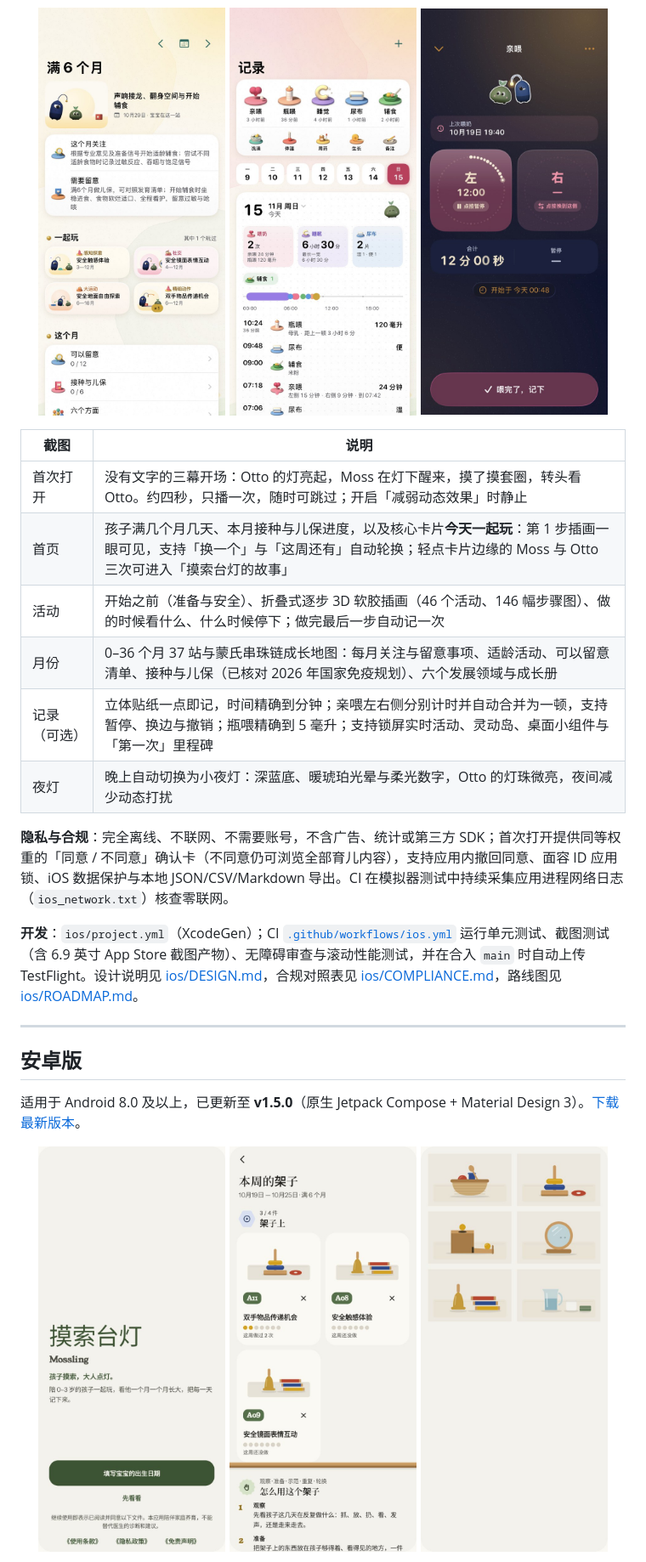
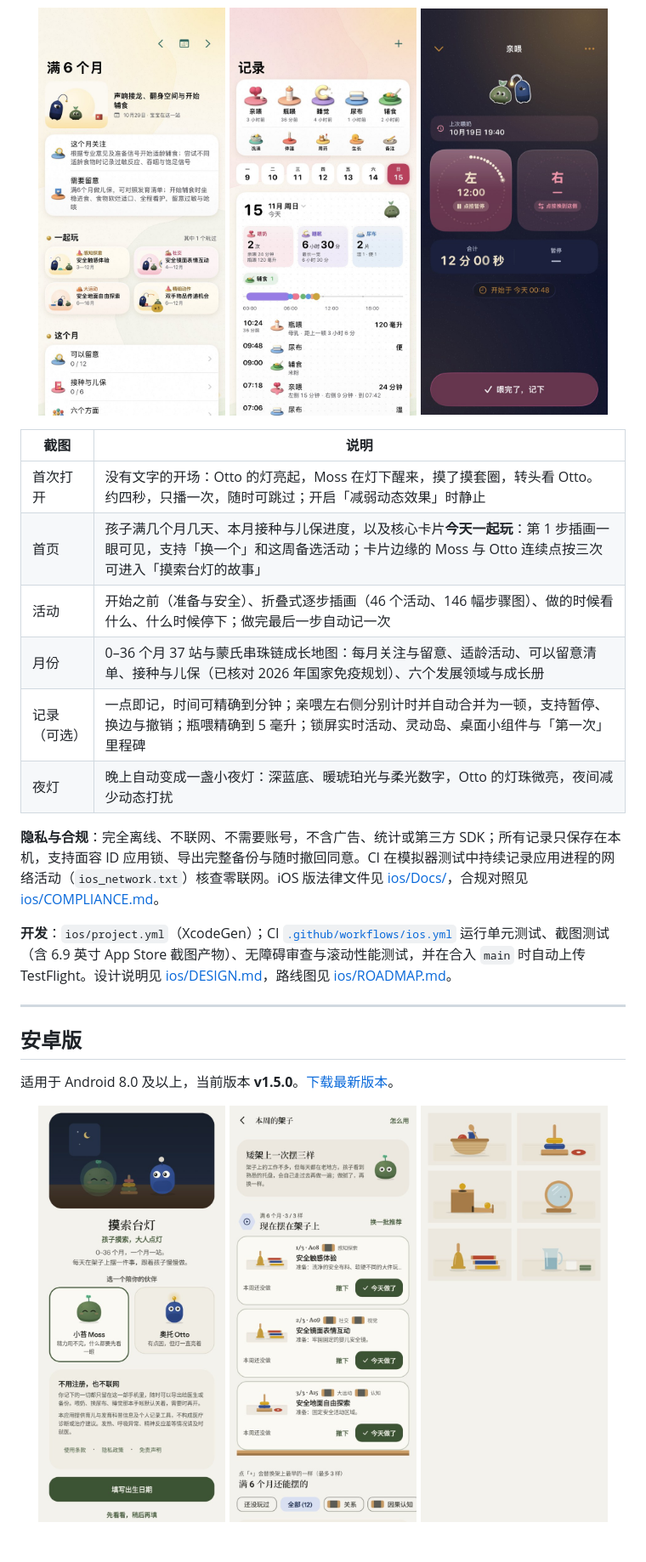
Before and after one commit to mjuvdeysii/mossling, a Markdown page: README.md, the part around one of its changes. Shown at 85% size. GitHub-like rendering; pictures changed too: docs/images/android/1_welcome.jpg, docs/images/android/2_shelf.jpg, docs/images/android/3_materials.jpg.

Commit message:
docs: refine README to match IP canon, update Android v1.5.0 screenshots, harden setup.sh

```diff
--- a/README.md
+++ b/README.md
@@ -48,22 +48,22 @@
 
 | 截图 | 说明 |
 |---|---|
-| 首次打开 | 没有文字的三幕开场：Otto 的灯亮起，Moss 在灯下醒来，摸了摸套圈，转头看 Otto。约四秒，只播一次，随时可跳过；开启「减弱动态效果」时静止 |
-| 首页 | 孩子满几个月几天、本月接种与儿保进度，以及核心卡片**今天一起玩**：第 1 步插画一眼可见，支持「换一个」与「这周还有」自动轮换；轻点卡片边缘的 Moss 与 Otto 三次可进入「摸索台灯的故事」 |
-| 活动 | 开始之前（准备与安全）、折叠式逐步 3D 软胶插画（46 个活动、146 幅步骤图）、做的时候看什么、什么时候停下；做完最后一步自动记一次 |
-| 月份 | 0–36 个月 37 站与蒙氏串珠链成长地图：每月关注与留意事项、适龄活动、可以留意清单、接种与儿保（已核对 2026 年国家免疫规划）、六个发展领域与成长册 |
-| 记录（可选） | 立体贴纸一点即记，时间精确到分钟；亲喂左右侧分别计时并自动合并为一顿，支持暂停、换边与撤销；瓶喂精确到 5 毫升；支持锁屏实时活动、灵动岛、桌面小组件与「第一次」里程碑 |
-| 夜灯 | 晚上自动切换为小夜灯：深蓝底、暖琥珀光晕与柔光数字，Otto 的灯珠微亮，夜间减少动态打扰 |
+| 首次打开 | 没有文字的开场：Otto 的灯亮起，Moss 在灯下醒来，摸了摸套圈，转头看 Otto。约四秒，只播一次，随时可跳过；开启「减弱动态效果」时静止 |
+| 首页 | 孩子满几个月几天、本月接种与儿保进度，以及核心卡片**今天一起玩**：第 1 步插画一眼可见，支持「换一个」和这周备选活动；卡片边缘的 Moss 与 Otto 连续点按三次可进入「摸索台灯的故事」 |
+| 活动 | 开始之前（准备与安全）、折叠式逐步插画（46 个活动、146 幅步骤图）、做的时候看什么、什么时候停下；做完最后一步自动记一次 |
+| 月份 | 0–36 个月 37 站与蒙氏串珠链成长地图：每月关注与留意、适龄活动、可以留意清单、接种与儿保（已核对 2026 年国家免疫规划）、六个发展领域与成长册 |
+| 记录（可选） | 一点即记，时间可精确到分钟；亲喂左右侧分别计时并自动合并为一顿，支持暂停、换边与撤销；瓶喂精确到 5 毫升；锁屏实时活动、灵动岛、桌面小组件与「第一次」里程碑 |
+| 夜灯 | 晚上自动变成一盏小夜灯：深蓝底、暖琥珀光与柔光数字，Otto 的灯珠微亮，夜间减少动态打扰 |
 
-**隐私与合规**：完全离线、不联网、不需要账号，不含广告、统计或第三方 SDK；首次打开提供同等权重的「同意 / 不同意」确认卡（不同意仍可浏览全部育儿内容），支持应用内撤回同意、面容 ID 应用锁、iOS 数据保护与本地 JSON/CSV/Markdown 导出。CI 在模拟器测试中持续采集应用进程网络日志（`ios_network.txt`）核查零联网。
+**隐私与合规**：完全离线、不联网、不需要账号，不含广告、统计或第三方 SDK；所有记录只保存在本机，支持面容 ID 应用锁、导出完整备份与随时撤回同意。CI 在模拟器测试中持续记录应用进程的网络活动（`ios_network.txt`）核查零联网。iOS 版法律文件见 [ios/Docs/](ios/Docs/)，合规对照见 [ios/COMPLIANCE.md](ios/COMPLIANCE.md)。
 
-**开发**：`ios/project.yml`（XcodeGen）；CI [`.github/workflows/ios.yml`](.github/workflows/ios.yml) 运行单元测试、截图测试（含 6.9 英寸 App Store 截图产物）、无障碍审查与滚动性能测试，并在合入 `main` 时自动上传 TestFlight。设计说明见 [ios/DESIGN.md](ios/DESIGN.md)，合规对照表见 [ios/COMPLIANCE.md](ios/COMPLIANCE.md)，路线图见 [ios/ROADMAP.md](ios/ROADMAP.md)。
+**开发**：`ios/project.yml`（XcodeGen）；CI [`.github/workflows/ios.yml`](.github/workflows/ios.yml) 运行单元测试、截图测试（含 6.9 英寸 App Store 截图产物）、无障碍审查与滚动性能测试，并在合入 `main` 时自动上传 TestFlight。设计说明见 [ios/DESIGN.md](ios/DESIGN.md)，路线图见 [ios/ROADMAP.md](ios/ROADMAP.md)。
 
 ---
 
 ## 安卓版
 
-适用于 Android 8.0 及以上，已更新至 **v1.5.0**（原生 Jetpack Compose + Material Design 3）。[下载最新版本](https://github.com/mjuvdeysii/mossling/releases/latest)。
+适用于 Android 8.0 及以上，当前版本 **v1.5.0**。[下载最新版本](https://github.com/mjuvdeysii/mossling/releases/latest)。
 
 <p align="center">
   <img src="docs/images/android/1_welcome.jpg" width="31%" alt="欢迎页">
```
Also changed, not shown: other parts of README.md (+19 -19 lines), docs/images/android/4_journal.jpg, docs/images/android/5_stats.jpg, docs/images/android/6_growth.jpg, 1 other file.
